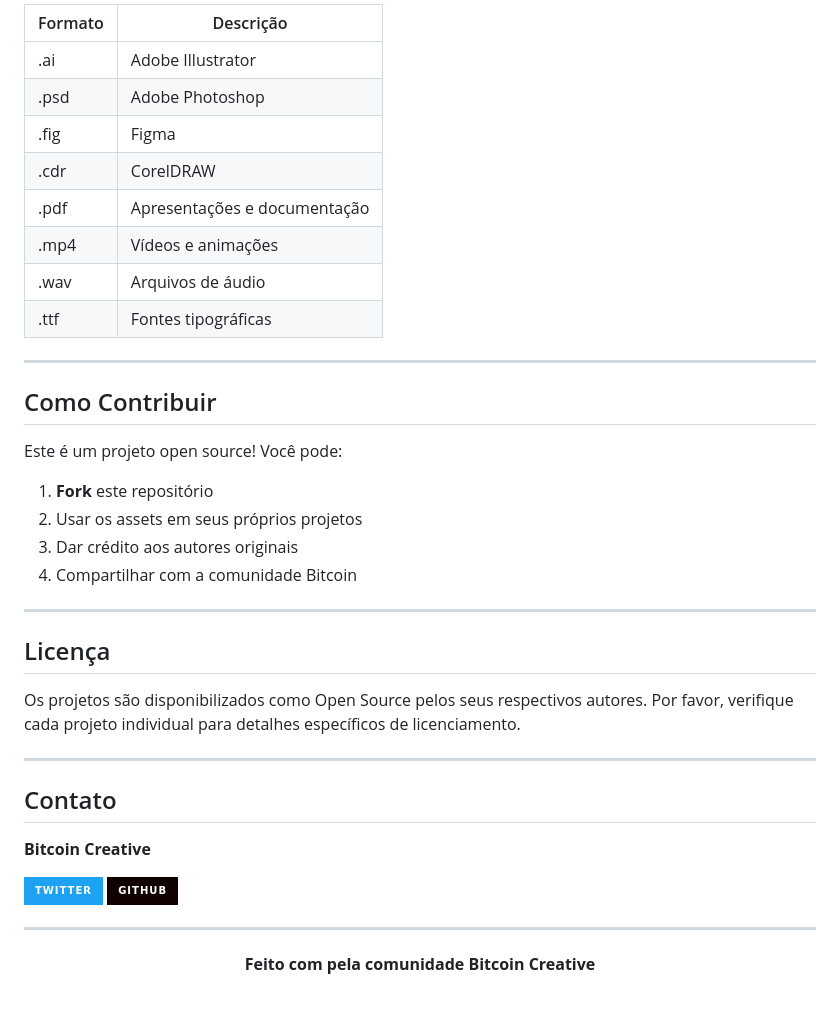
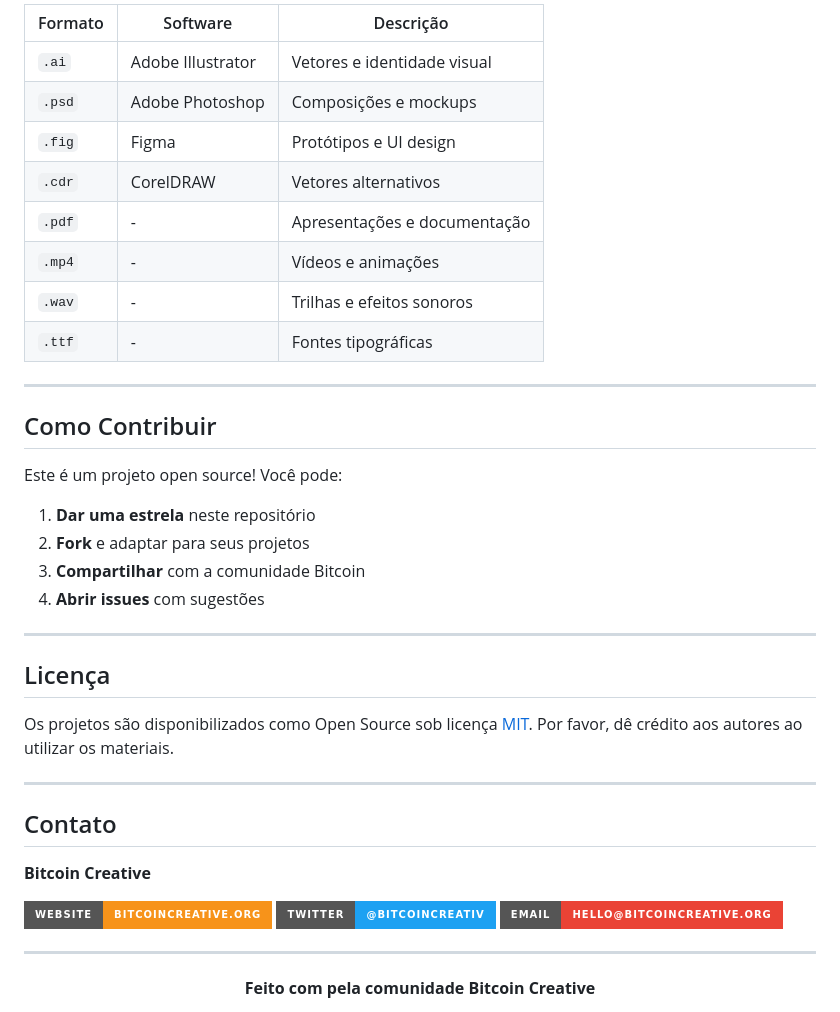
Before and after one commit to Bitcoin-Creative/Design-Fundamentals, a Markdown page: README.md, the part around the change printed below. Drawn GitHub-style; badges without logos.

```diff
--- a/README.md
+++ b/README.md
@@ -208,14 +253,14 @@ Os projetos incluem diversos formatos de arquivos editáveis e finalizados:
 
-| Formato | Descrição |
-|---------|-----------|
-| .ai | Adobe Illustrator |
-| .psd | Adobe Photoshop |
-| .fig | Figma |
-| .cdr | CorelDRAW |
-| .pdf | Apresentações e documentação |
-| .mp4 | Vídeos e animações |
-| .wav | Arquivos de áudio |
-| .ttf | Fontes tipográficas |
+| Formato | Software | Descrição |
+|---------|----------|-----------|
+| `.ai` | Adobe Illustrator | Vetores e identidade visual |
+| `.psd` | Adobe Photoshop | Composições e mockups |
+| `.fig` | Figma | Protótipos e UI design |
+| `.cdr` | CorelDRAW | Vetores alternativos |
+| `.pdf` | - | Apresentações e documentação |
+| `.mp4` | - | Vídeos e animações |
+| `.wav` | - | Trilhas e efeitos sonoros |
+| `.ttf` | - | Fontes tipográficas |
 
 ---
 
@@ -223,16 +268,16 @@ Os projetos incluem diversos formatos de arquivos editáveis e finalizados:
 
 Este é um projeto open source! Você pode:
 
-1. **Fork** este repositório
-2. Usar os assets em seus próprios projetos
-3. Dar crédito aos autores originais
-4. Compartilhar com a comunidade Bitcoin
+1.  **Dar uma estrela** neste repositório
+2.  **Fork** e adaptar para seus projetos
+3.  **Compartilhar** com a comunidade Bitcoin
+4.  **Abrir issues** com sugestões
 
 ---
 
 ##  Licença
 
-Os projetos são disponibilizados como Open Source pelos seus respectivos autores. Por favor, verifique cada projeto individual para detalhes específicos de licenciamento.
+Os projetos são disponibilizados como Open Source sob licença [MIT](./LICENSE). Por favor, dê crédito aos autores ao utilizar os materiais.
 
 ---
 
@@ -240,8 +285,9 @@ Os projetos são disponibilizados como Open Source pelos seus respectivos autore
 
 **Bitcoin Creative**
 
-[![Twitter](https://img.shields.io/badge/Twitter-1DA1F2?style=for-the-badge&logo=twitter&logoColor=white)](https://twitter.com/bitcoincreative)
-[![GitHub](https://img.shields.io/badge/GitHub-100000?style=for-the-badge&logo=github&logoColor=white)](https://github.com/Bitcoin-Creative)
+[![Website](https://img.shields.io/badge/Website-bitcoincreative.org-F7931A?style=for-the-badge)](https://bitcoincreative.org)
+[![Twitter](https://img.shields.io/badge/Twitter-@bitcoincreativ-1DA1F2?style=for-the-badge&logo=twitter&logoColor=white)](https://x.com/bitcoincreativ)
+[![Email](https://img.shields.io/badge/Email-hello@bitcoincreative.org-EA4335?style=for-the-badge&logo=gmail&logoColor=white)](mailto:hello@bitcoincreative.org)
 
 ---
 
```
Also changed, not shown: other parts of README.md (+68 -21 lines), docs/DESIGN-SYSTEM.md (added, +212 -0 lines), assets/thumbnails/seguro-soberano-victor.jpg (added), 1 other file.
